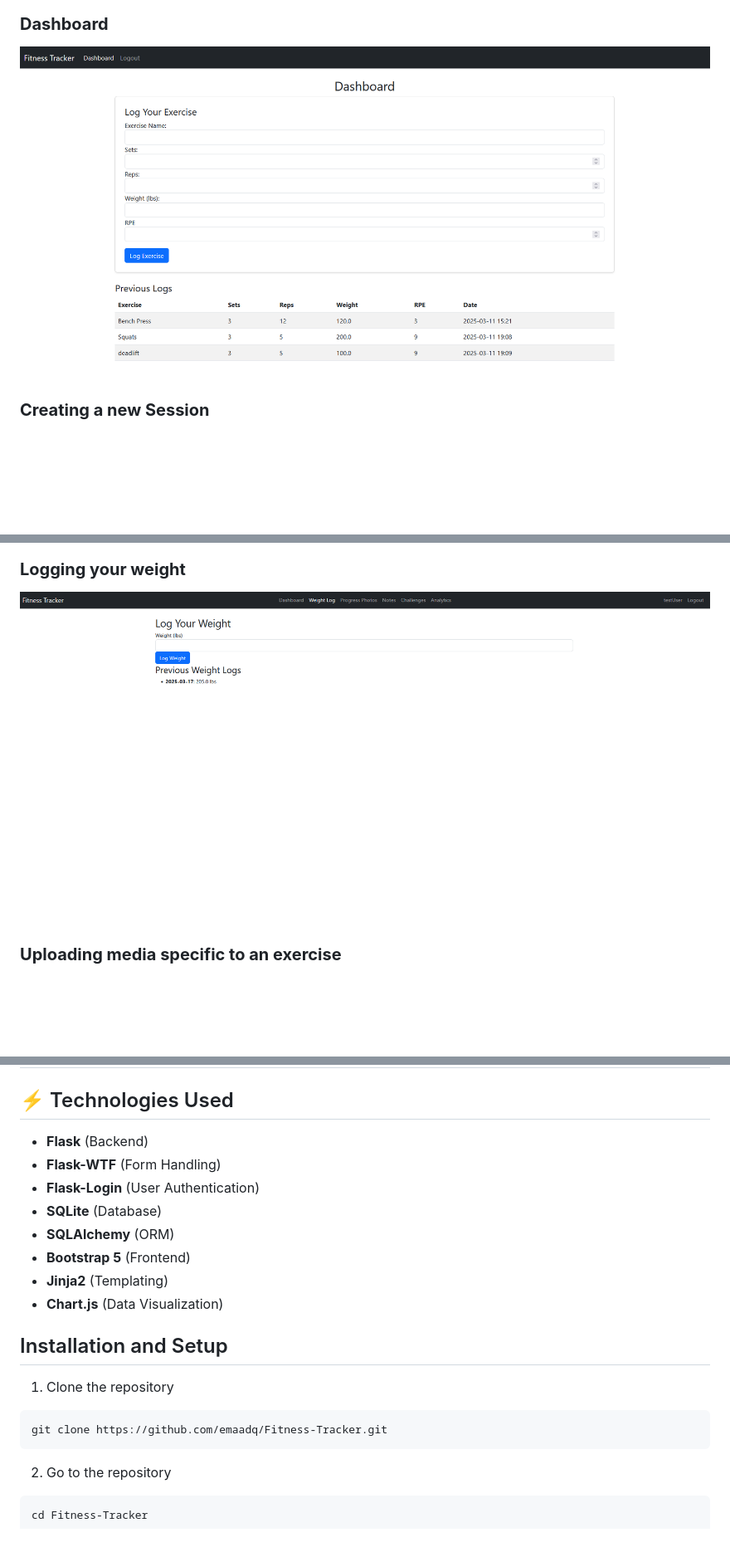
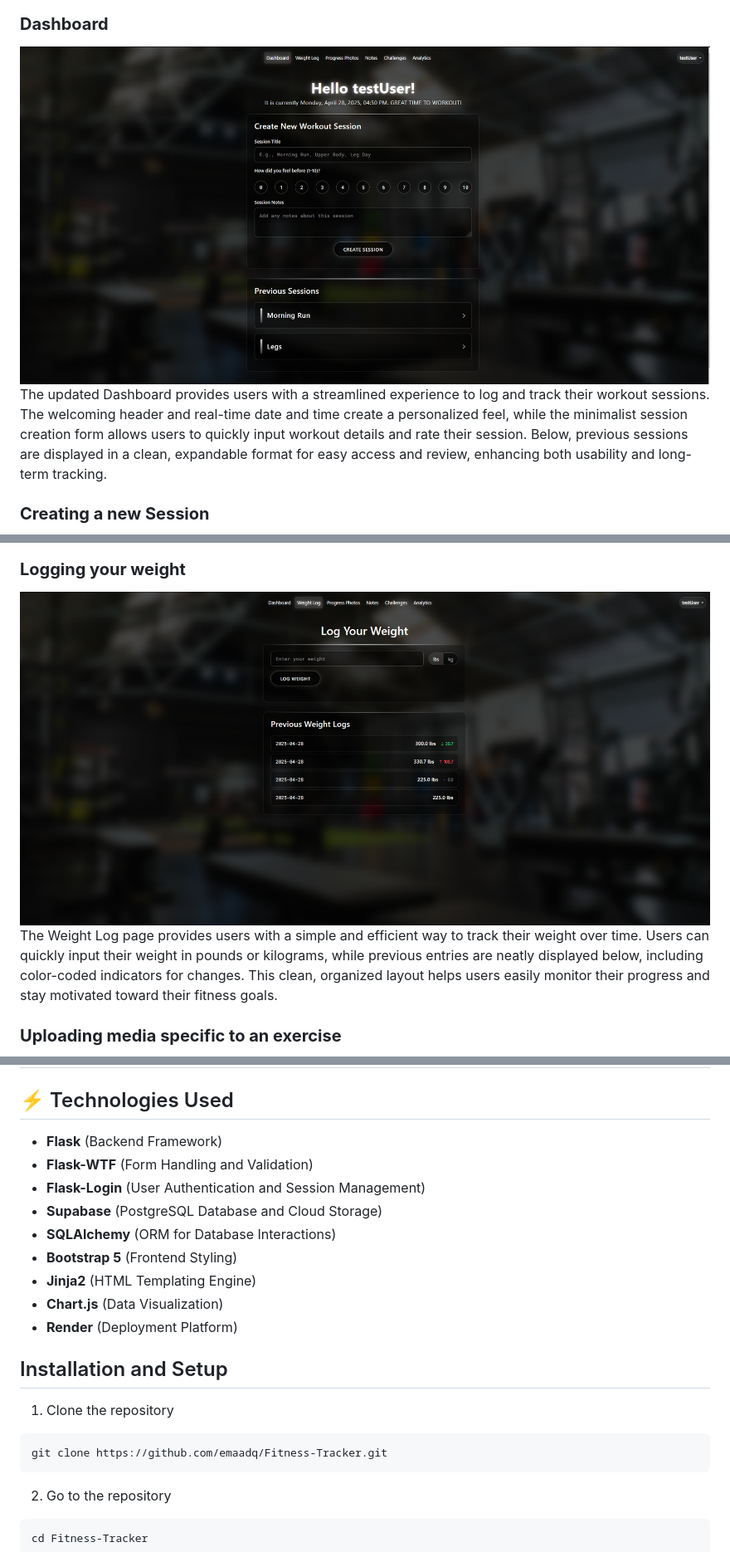
Before and after one commit to emaadqazi/Fitness-Tracker, a Markdown page: README.md, 3 parts joined by grey strips. Shown: that part at 83% size. GitHub-like rendering; pictures changed too: screenshots/NEWDashboardPage.png (added), screenshots/NEWWeightLogPage.png (added); blank space fills up the shorter version.

````diff
--- a/README.md
+++ b/README.md
@@ -37,6 +31,7 @@ A **Flask-based Fitness Tracker** that allows users to register, log in, and tra
 
 ### **Dashboard**
-![Dashboard UI](screenshots/DashboardUI.png)
+![Dashboard UI](screenshots/NEWDashboardPage.png)
+The updated Dashboard provides users with a streamlined experience to log and track their workout sessions. The welcoming header and real-time date and time create a personalized feel, while the minimalist session creation form allows users to quickly input workout details and rate their session. Below, previous sessions are displayed in a clean, expandable format for easy access and review, enhancing both usability and long-term tracking.
 
 ### **Creating a new Session**
 ![Creating Session UI](screenshots/CreateSessionFlash.png)
@@ -45,7 +40,8 @@ A **Flask-based Fitness Tracker** that allows users to register, log in, and tra
 ![Exercise Editing UI](screenshots/SessionExerciseEditing.png)
 
 ### **Logging your weight**
-![Weight Log UI](screenshots/WeightLogUI.png)
+![Weight Log UI](screenshots/NEWWeightLogPage.png)
+The Weight Log page provides users with a simple and efficient way to track their weight over time. Users can quickly input their weight in pounds or kilograms, while previous entries are neatly displayed below, including color-coded indicators for changes. This clean, organized layout helps users easily monitor their progress and stay motivated toward their fitness goals.
 
 ### **Uploading media specific to an exercise**
 ![Creating Session UI](screenshots/UploadingExerciseSpecificVideos.png)
@@ -58,20 +54,22 @@ A **Flask-based Fitness Tracker** that allows users to register, log in, and tra
 ---
 
 ## ⚡ Technologies Used
-- **Flask** (Backend)
-- **Flask-WTF** (Form Handling)
-- **Flask-Login** (User Authentication)
-- **SQLite** (Database)
-- **SQLAlchemy** (ORM)
-- **Bootstrap 5** (Frontend)
-- **Jinja2** (Templating)
+- **Flask** (Backend Framework)
+- **Flask-WTF** (Form Handling and Validation)
+- **Flask-Login** (User Authentication and Session Management)
+- **Supabase** (PostgreSQL Database and Cloud Storage)
+- **SQLAlchemy** (ORM for Database Interactions)
+- **Bootstrap 5** (Frontend Styling)
+- **Jinja2** (HTML Templating Engine)
 - **Chart.js** (Data Visualization)
+- **Render** (Deployment Platform)
 
 ## Installation and Setup
 1. Clone the repository
 ```bash
 git clone https://github.com/emaadq/Fitness-Tracker.git
 ```
+
 2. Go to the repository
 ``` bash
 cd Fitness-Tracker
````
Also changed, not shown: other parts of README.md (+13 -27 lines), 10 other files.
